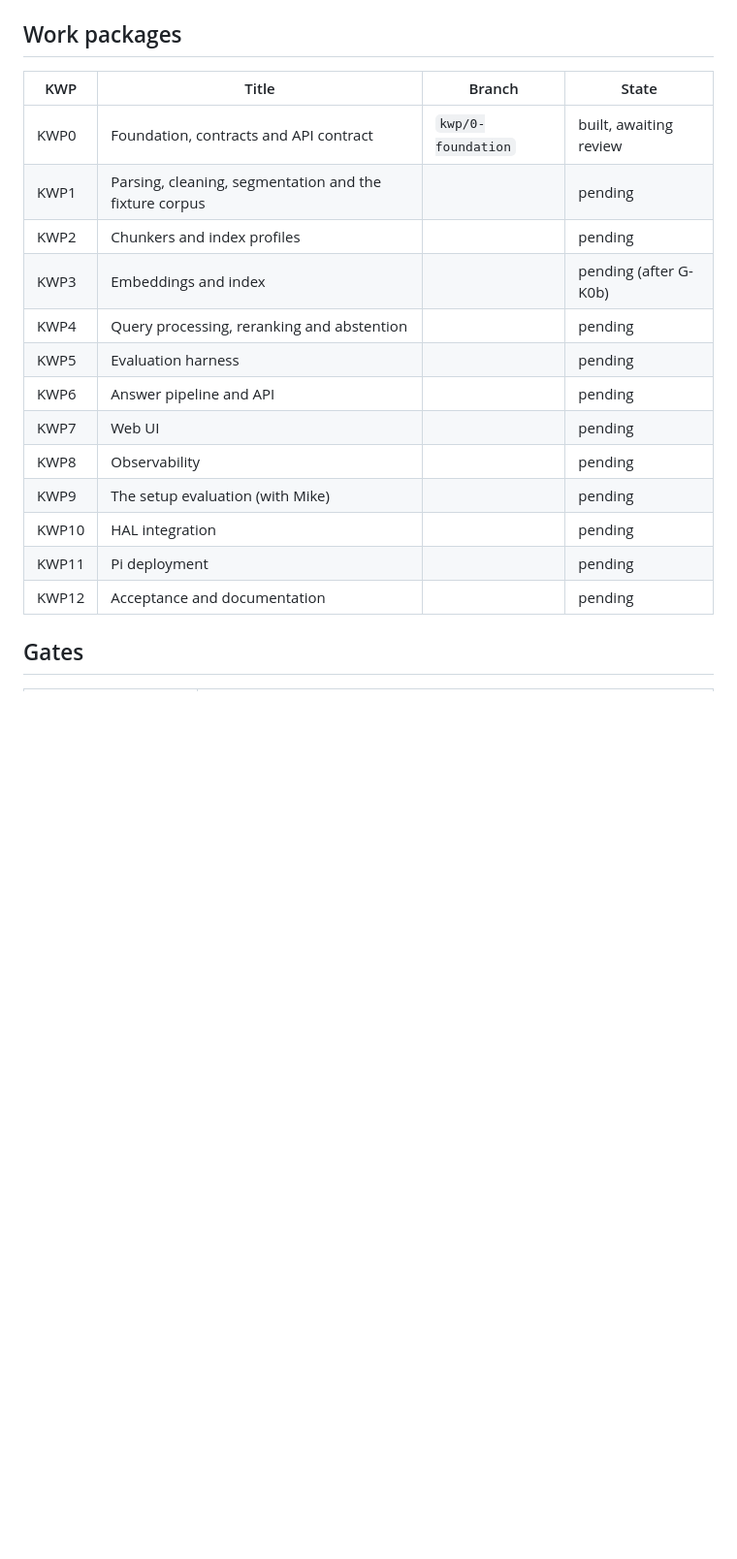
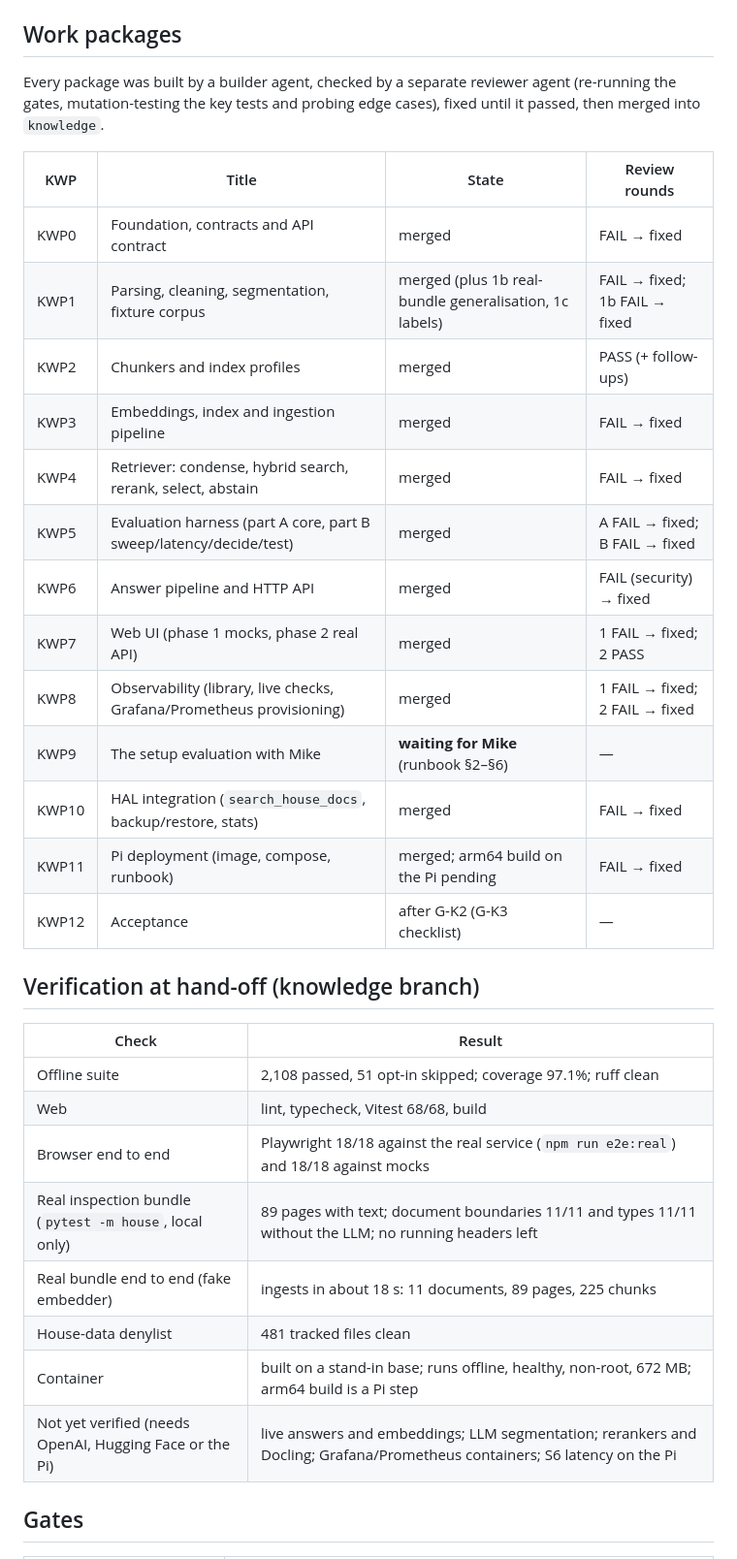
Before and after one commit to grrrizzzz/hal_9000, a Markdown page: docs/KNOWLEDGE_BUILD_STATUS.md, the part around one of its changes. Shown at 97% size. Drawn GitHub-style; blank space fills up the shorter version.

Commit message:
Update the knowledge build status at hand-off
Co-Authored-By: Claude Opus 5.5 <noreply@anthropic.com>
Claude-Session: https://claude.ai/code/session_01U2bfdPmr7e5maapsjw8Fc9

```diff
--- a/docs/KNOWLEDGE_BUILD_STATUS.md
+++ b/docs/KNOWLEDGE_BUILD_STATUS.md
@@ -6,21 +6,38 @@
 
 ## Work packages
 
-| KWP | Title | Branch | State |
+Every package was built by a builder agent, checked by a separate reviewer agent (re-running
+the gates, mutation-testing the key tests and probing edge cases), fixed until it passed, then
+merged into `knowledge`.
+
+| KWP | Title | State | Review rounds |
 |---|---|---|---|
-| KWP0 | Foundation, contracts and API contract | `kwp/0-foundation` | built, awaiting review |
-| KWP1 | Parsing, cleaning, segmentation and the fixture corpus | | pending |
-| KWP2 | Chunkers and index profiles | | pending |
-| KWP3 | Embeddings and index | | pending (after G-K0b) |
-| KWP4 | Query processing, reranking and abstention | | pending |
-| KWP5 | Evaluation harness | | pending |
-| KWP6 | Answer pipeline and API | | pending |
-| KWP7 | Web UI | | pending |
-| KWP8 | Observability | | pending |
-| KWP9 | The setup evaluation (with Mike) | | pending |
-| KWP10 | HAL integration | | pending |
-| KWP11 | Pi deployment | | pending |
-| KWP12 | Acceptance and documentation | | pending |
+| KWP0 | Foundation, contracts and API contract | merged | FAIL → fixed |
+| KWP1 | Parsing, cleaning, segmentation, fixture corpus | merged (plus 1b real-bundle generalisation, 1c labels) | FAIL → fixed; 1b FAIL → fixed |
+| KWP2 | Chunkers and index profiles | merged | PASS (+ follow-ups) |
+| KWP3 | Embeddings, index and ingestion pipeline | merged | FAIL → fixed |
+| KWP4 | Retriever: condense, hybrid search, rerank, select, abstain | merged | FAIL → fixed |
+| KWP5 | Evaluation harness (part A core, part B sweep/latency/decide/test) | merged | A FAIL → fixed; B FAIL → fixed |
+| KWP6 | Answer pipeline and HTTP API | merged | FAIL (security) → fixed |
+| KWP7 | Web UI (phase 1 mocks, phase 2 real API) | merged | 1 FAIL → fixed; 2 PASS |
+| KWP8 | Observability (library, live checks, Grafana/Prometheus provisioning) | merged | 1 FAIL → fixed; 2 FAIL → fixed |
+| KWP9 | The setup evaluation with Mike | **waiting for Mike** (runbook §2–§6) | — |
+| KWP10 | HAL integration (`search_house_docs`, backup/restore, stats) | merged | FAIL → fixed |
+| KWP11 | Pi deployment (image, compose, runbook) | merged; arm64 build on the Pi pending | FAIL → fixed |
+| KWP12 | Acceptance | after G-K2 (G-K3 checklist) | — |
+
+## Verification at hand-off (knowledge branch)
+
+| Check | Result |
+|---|---|
+| Offline suite | 2,108 passed, 51 opt-in skipped; coverage 97.1%; ruff clean |
+| Web | lint, typecheck, Vitest 68/68, build |
+| Browser end to end | Playwright 18/18 against the real service (`npm run e2e:real`) and 18/18 against mocks |
+| Real inspection bundle (`pytest -m house`, local only) | 89 pages with text; document boundaries 11/11 and types 11/11 without the LLM; no running headers left |
+| Real bundle end to end (fake embedder) | ingests in about 18 s: 11 documents, 89 pages, 225 chunks |
+| House-data denylist | 481 tracked files clean |
+| Container | built on a stand-in base; runs offline, healthy, non-root, 672 MB; arm64 build is a Pi step |
+| Not yet verified (needs OpenAI, Hugging Face or the Pi) | live answers and embeddings; LLM segmentation; rerankers and Docling; Grafana/Prometheus containers; S6 latency on the Pi |
 
 ## Gates
 
```
Also changed, not shown: other parts of docs/KNOWLEDGE_BUILD_STATUS.md (+11 -2 lines).
